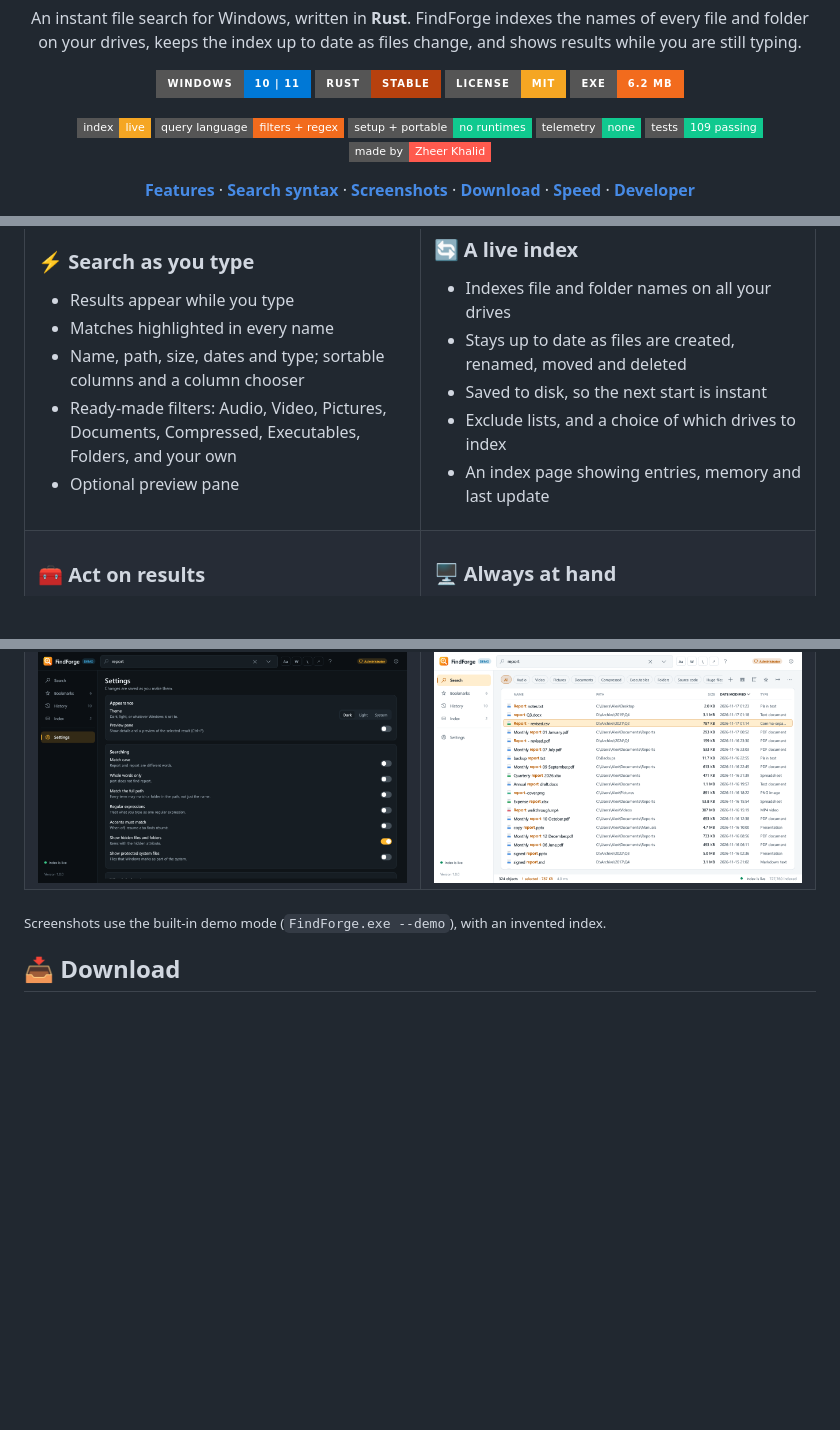
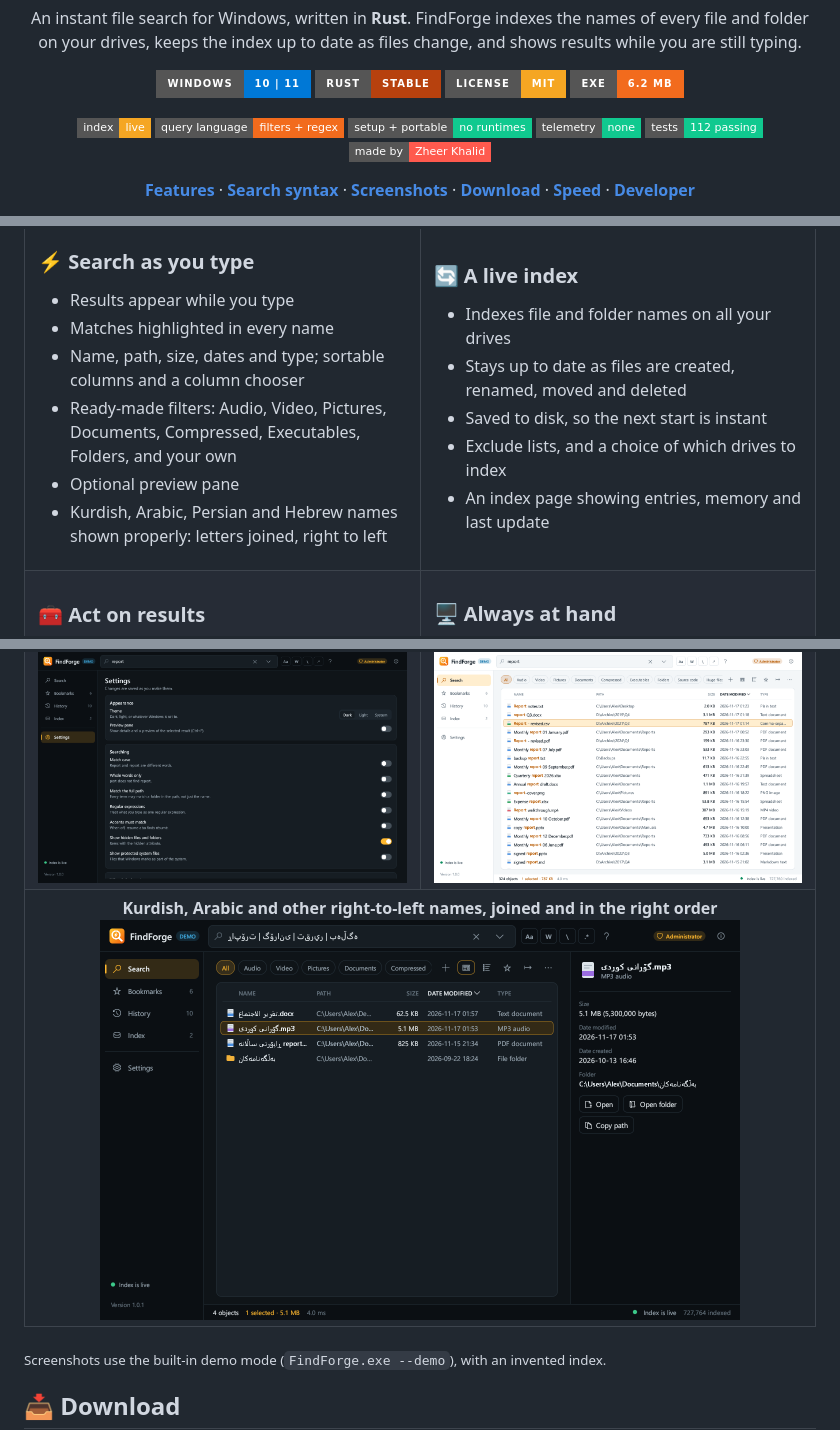
Before and after one commit to zheerkhalid/findforge, a Markdown page: README.md, 3 parts joined by grey strips. Rendered like a GitHub page; pictures changed too: docs/screenshots/kurdish-arabic.png (added); badges without logos; blank space fills up the shorter version.

```diff
--- a/README.md
+++ b/README.md
@@ -21,7 +21,7 @@ FindForge indexes the names of every file and folder on your drives, keeps the i
   <img alt="Query language" src="https://img.shields.io/badge/query%20language-filters%20%2B%20regex-F26B1D?style=flat-square" />
   <img alt="Setup and portable" src="https://img.shields.io/badge/setup%20%2B%20portable-no%20runtimes-10C98F?style=flat-square" />
   <img alt="No telemetry" src="https://img.shields.io/badge/telemetry-none-10C98F?style=flat-square" />
-  <img alt="Tests" src="https://img.shields.io/badge/tests-109%20passing-10C98F?style=flat-square" />
+  <img alt="Tests" src="https://img.shields.io/badge/tests-112%20passing-10C98F?style=flat-square" />
   <img alt="Made by Zheer Khalid" src="https://img.shields.io/badge/made%20by-Zheer%20Khalid-FF5A4E?style=flat-square" />
 </p>
 
@@ -53,6 +53,7 @@ FindForge indexes the names of every file and folder on your drives, keeps the i
 - Name, path, size, dates and type; sortable columns and a column chooser
 - Ready-made filters: Audio, Video, Pictures, Documents, Compressed, Executables, Folders, and your own
 - Optional preview pane
+- Kurdish, Arabic, Persian and Hebrew names shown properly: letters joined, right to left
 
 </td>
 <td width="50%" valign="top">
@@ -128,6 +129,9 @@ Buttons next to the search box switch on match case, whole word, match path and
 <td width="50%" align="center"><b>Settings</b><br><img src="docs/screenshots/settings.png" alt="Settings" /></td>
 <td width="50%" align="center"><b>Light theme</b><br><img src="docs/screenshots/light-theme.png" alt="Light theme" /></td>
 </tr>
+<tr>
+<td colspan="2" align="center"><b>Kurdish, Arabic and other right-to-left names, joined and in the right order</b><br><img src="docs/screenshots/kurdish-arabic.png" alt="Right-to-left names" width="640" /></td>
+</tr>
 </table>
 
 <sub>Screenshots use the built-in demo mode (<code>FindForge.exe --demo</code>), with an invented index.</sub>
```
Also changed, not shown: other parts of README.md (+1 -0 lines), 11 other files.
